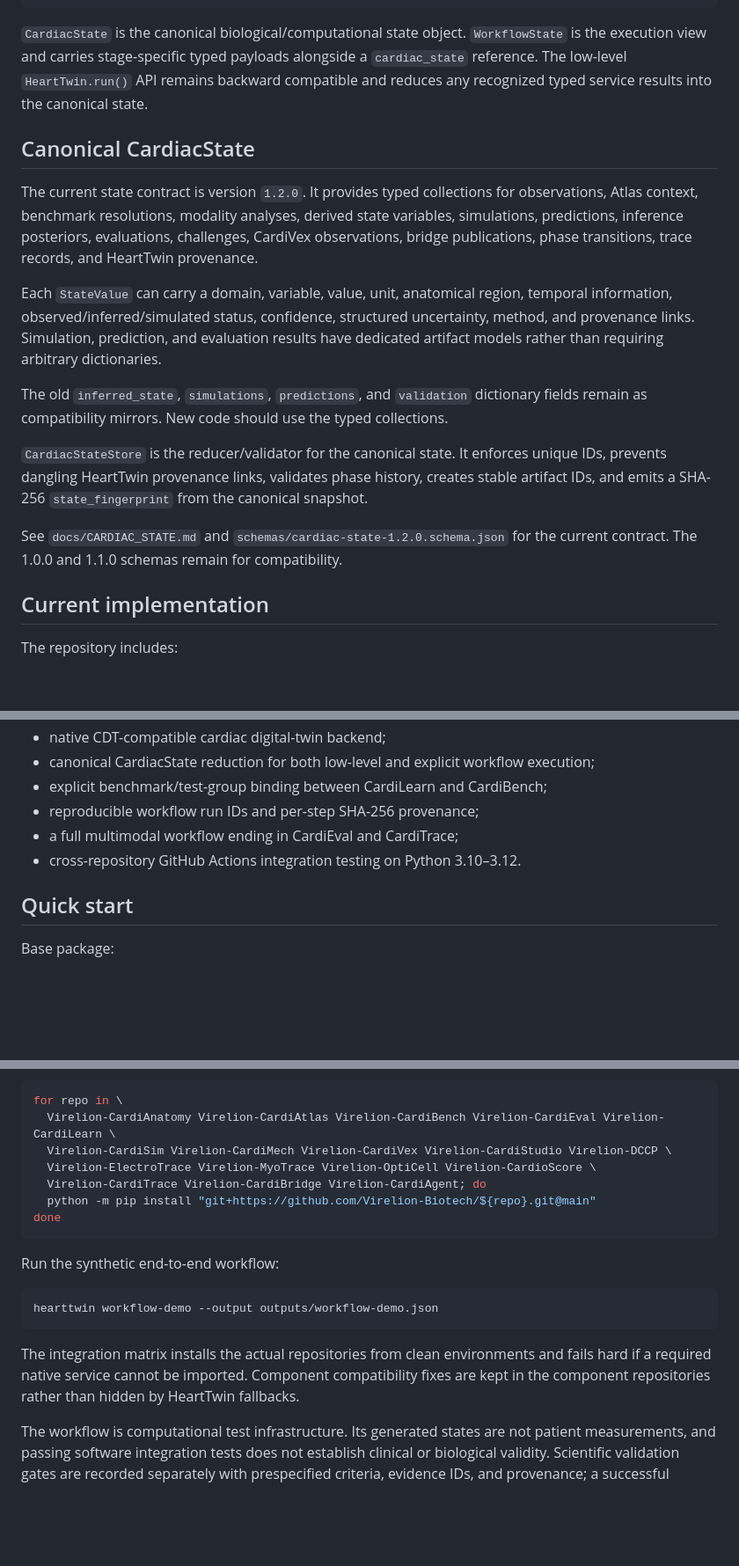
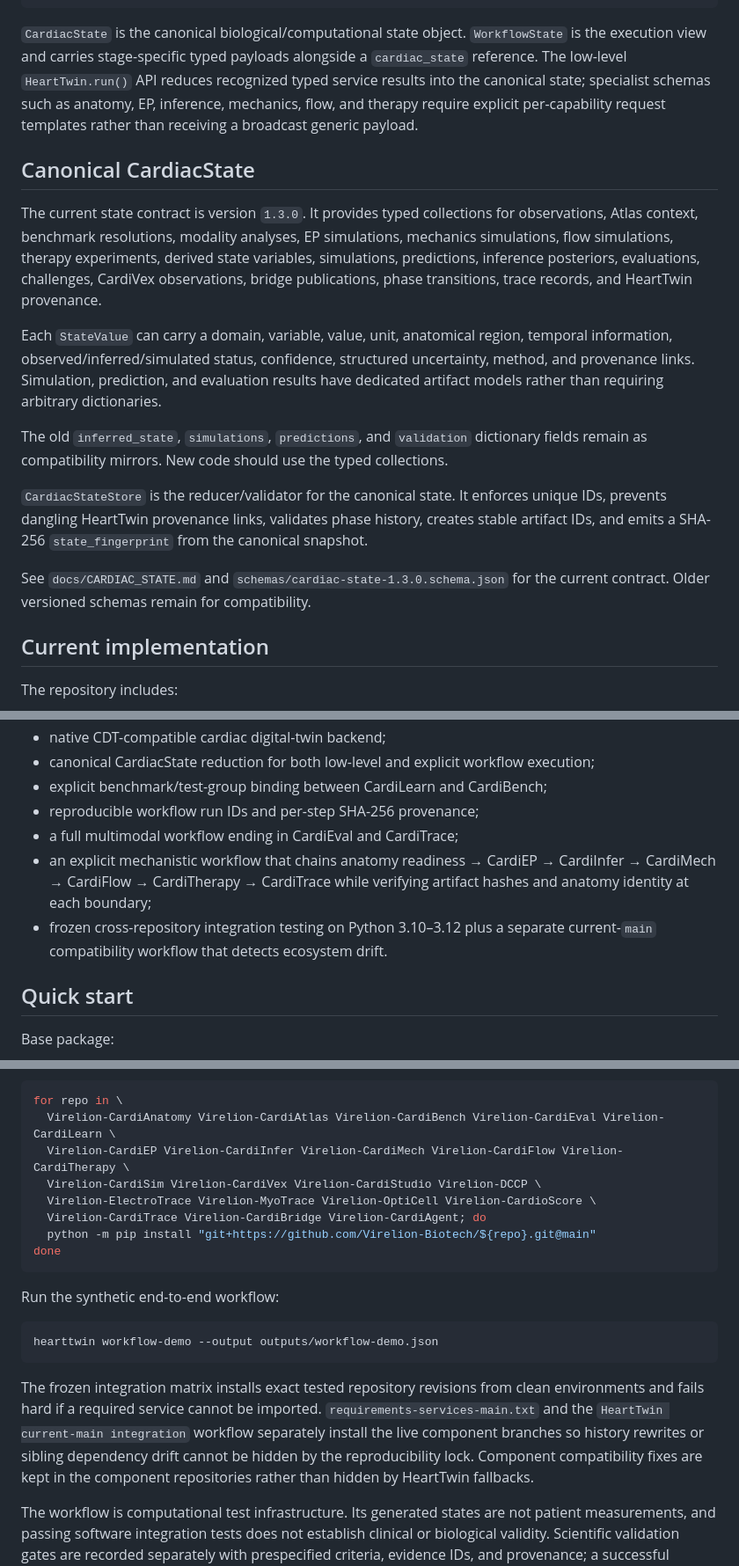
Before and after one commit to Virelion-Biotech/Virelion-HeartTwin, a Markdown page: README.md, 3 parts joined by grey strips. Shown at 88% size. GitHub-like rendering; blank space fills up the shorter version.

Commit message:
docs: document mechanistic pipe and CardiacState 1.3

````diff
--- a/README.md
+++ b/README.md
@@ -68,11 +70,11 @@ CardiAnatomy CardiAtlas / CardiLearn   modality adapters
         CardiTrace
 ```
 
-`CardiacState` is the canonical biological/computational state object. `WorkflowState` is the execution view and carries stage-specific typed payloads alongside a `cardiac_state` reference. The low-level `HeartTwin.run()` API remains backward compatible and reduces any recognized typed service results into the canonical state.
+`CardiacState` is the canonical biological/computational state object. `WorkflowState` is the execution view and carries stage-specific typed payloads alongside a `cardiac_state` reference. The low-level `HeartTwin.run()` API reduces recognized typed service results into the canonical state; specialist schemas such as anatomy, EP, inference, mechanics, flow, and therapy require explicit per-capability request templates rather than receiving a broadcast generic payload.
 
 ## Canonical CardiacState
 
-The current state contract is version `1.2.0`. It provides typed collections for observations, Atlas context, benchmark resolutions, modality analyses, derived state variables, simulations, predictions, inference posteriors, evaluations, challenges, CardiVex observations, bridge publications, phase transitions, trace records, and HeartTwin provenance.
+The current state contract is version `1.3.0`. It provides typed collections for observations, Atlas context, benchmark resolutions, modality analyses, EP simulations, mechanics simulations, flow simulations, therapy experiments, derived state variables, simulations, predictions, inference posteriors, evaluations, challenges, CardiVex observations, bridge publications, phase transitions, trace records, and HeartTwin provenance.
 
 Each `StateValue` can carry a domain, variable, value, unit, anatomical region, temporal information, observed/inferred/simulated status, confidence, structured uncertainty, method, and provenance links. Simulation, prediction, and evaluation results have dedicated artifact models rather than requiring arbitrary dictionaries.
 
@@ -80,7 +82,7 @@ The old `inferred_state`, `simulations`, `predictions`, and `validation` diction
 
 `CardiacStateStore` is the reducer/validator for the canonical state. It enforces unique IDs, prevents dangling HeartTwin provenance links, validates phase history, creates stable artifact IDs, and emits a SHA-256 `state_fingerprint` from the canonical snapshot.
 
-See `docs/CARDIAC_STATE.md` and `schemas/cardiac-state-1.2.0.schema.json` for the current contract. The 1.0.0 and 1.1.0 schemas remain for compatibility.
+See `docs/CARDIAC_STATE.md` and `schemas/cardiac-state-1.3.0.schema.json` for the current contract. Older versioned schemas remain for compatibility.
 
 ## Current implementation
 
@@ -95,7 +97,8 @@ The repository includes:
 - explicit benchmark/test-group binding between CardiLearn and CardiBench;
 - reproducible workflow run IDs and per-step SHA-256 provenance;
 - a full multimodal workflow ending in CardiEval and CardiTrace;
-- cross-repository GitHub Actions integration testing on Python 3.10–3.12.
+- an explicit mechanistic workflow that chains anatomy readiness → CardiEP → CardiInfer → CardiMech → CardiFlow → CardiTherapy → CardiTrace while verifying artifact hashes and anatomy identity at each boundary;
+- frozen cross-repository integration testing on Python 3.10–3.12 plus a separate current-`main` compatibility workflow that detects ecosystem drift.
 
 ## Quick start
 
@@ -113,7 +116,8 @@ Install the component repositories for the complete native stack:
 ```bash
 for repo in \
   Virelion-CardiAnatomy Virelion-CardiAtlas Virelion-CardiBench Virelion-CardiEval Virelion-CardiLearn \
-  Virelion-CardiSim Virelion-CardiMech Virelion-CardiVex Virelion-CardiStudio Virelion-DCCP \
+  Virelion-CardiEP Virelion-CardiInfer Virelion-CardiMech Virelion-CardiFlow Virelion-CardiTherapy \
+  Virelion-CardiSim Virelion-CardiVex Virelion-CardiStudio Virelion-DCCP \
   Virelion-ElectroTrace Virelion-MyoTrace Virelion-OptiCell Virelion-CardioScore \
   Virelion-CardiTrace Virelion-CardiBridge Virelion-CardiAgent; do
   python -m pip install "git+https://github.com/Virelion-Biotech/${repo}.git@main"
@@ -126,7 +130,7 @@ Run the synthetic end-to-end workflow:
 hearttwin workflow-demo --output outputs/workflow-demo.json
 ```
 
-The integration matrix installs the actual repositories from clean environments and fails hard if a required native service cannot be imported. Component compatibility fixes are kept in the component repositories rather than hidden by HeartTwin fallbacks.
+The frozen integration matrix installs exact tested repository revisions from clean environments and fails hard if a required service cannot be imported. `requirements-services-main.txt` and the `HeartTwin current-main integration` workflow separately install the live component branches so history rewrites or sibling dependency drift cannot be hidden by the reproducibility lock. Component compatibility fixes are kept in the component repositories rather than hidden by HeartTwin fallbacks.
 
 The workflow is computational test infrastructure. Its generated states are not patient measurements, and passing software integration tests does not establish clinical or biological validity. Scientific validation gates are recorded separately with prespecified criteria, evidence IDs, and provenance; a successful evaluation does not silently promote a state to biological or clinical validity.
 
````
Also changed, not shown: other parts of README.md (+5 -2 lines), docs/CARDIAC_STATE.md (+17 -1 lines).
